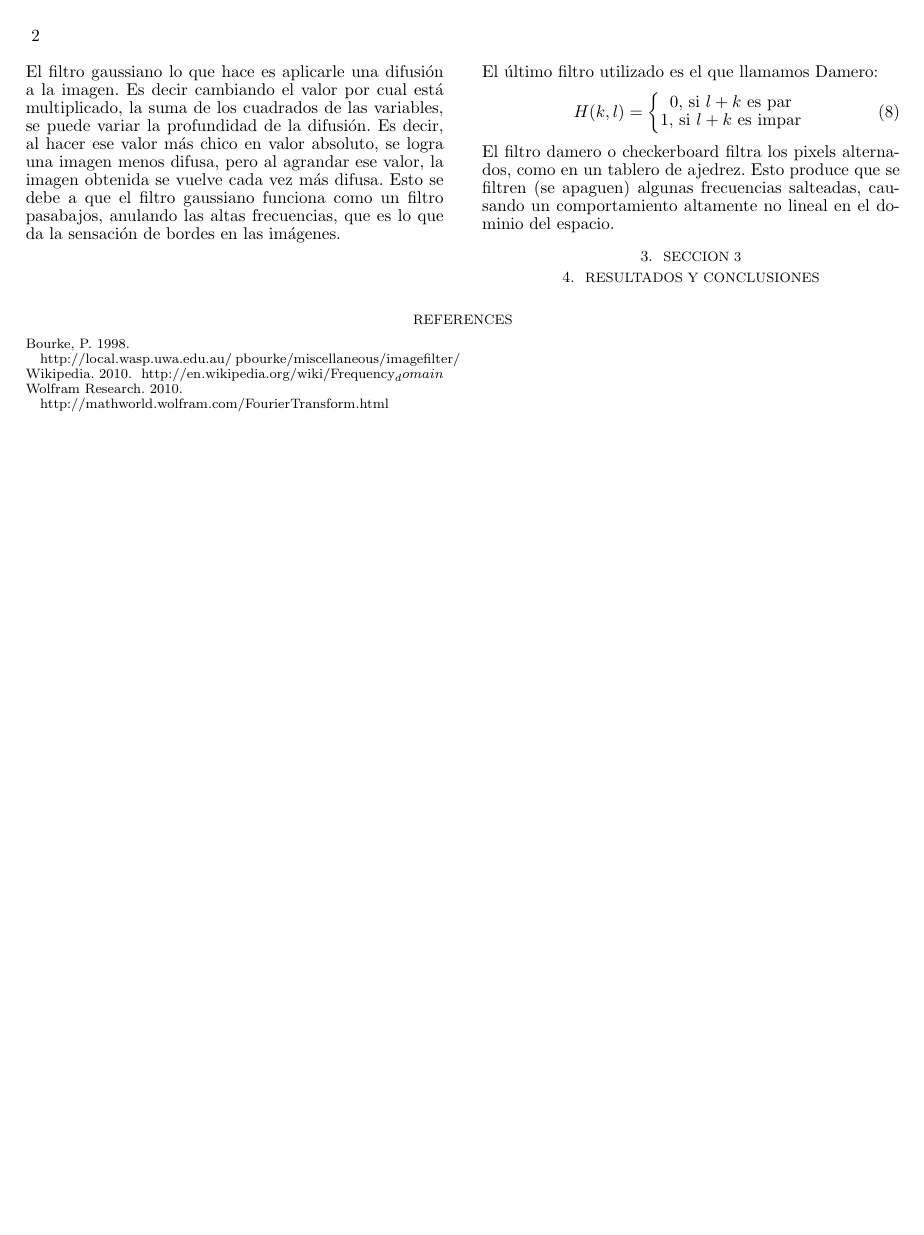
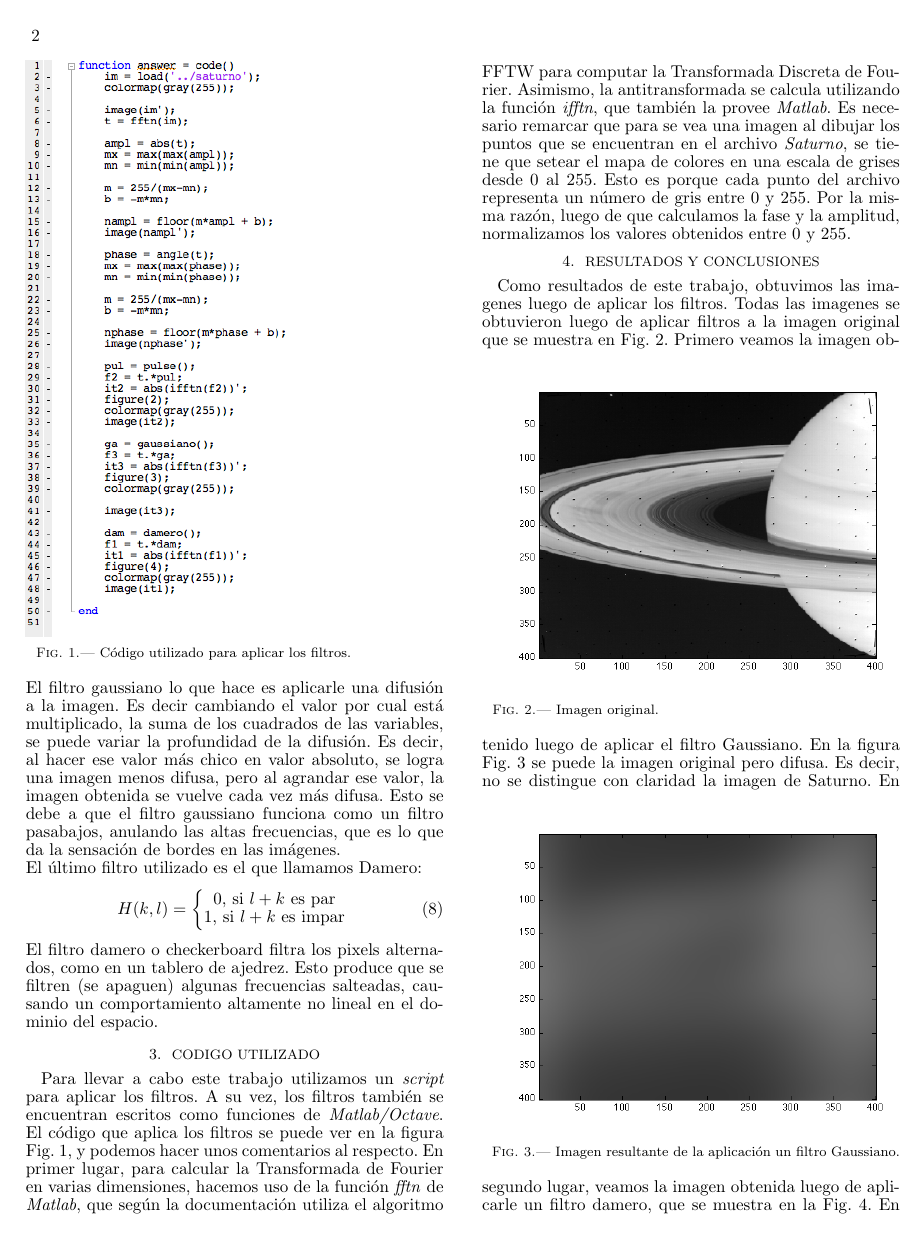
Before and after one commit to maraoz/mna-papers, a LaTeX document (2tp/paper.tex): page 2 of 2 before the commit and page 2 of 3 after it. Compiled offline with pdfLaTeX; a missing bibliography style is replaced by a similar one.

Commit message:
Va lo que agregue en el .tex, leelo y deicme qu te parece

```diff
--- a/2tp/paper.tex
+++ b/2tp/paper.tex
@@ -13,6 +13,8 @@
 \usepackage{epsfig}
 \usepackage{amsmath}
 \usepackage{natbib}
+\usepackage{graphicx}
+
 
 % spanish packages
 \usepackage[utf8]{inputenc}
@@ -157,11 +159,28 @@ filtren (se apaguen) algunas frecuencias salteadas, causando un comportamiento a
 del espacio.
 
 
-\section{Seccion 3}
+\section{Codigo utilizado}
 \label{sec:sec3}
-
-
-
+Para llevar a cabo este trabajo utilizamos un \emph{script} para aplicar los filtros. A su vez, los filtros también se encuentran escritos como funciones de \emph{Matlab/Octave}. El código que aplica los filtros se puede ver en la figura Fig. \ref{fig:codigobase}, y podemos hacer unos comentarios al respecto.
+\begin{figure}
+      \includegraphics[width=254px]{images/code.png}
+       \caption[Código utilizado para aplicar los filtros.]{Código utilizado para aplicar los filtros.}
+     \label{fig:codigobase}
+\end{figure}
+En primer lugar, para calcular la Transformada de Fourier en varias dimensiones, hacemos uso de la función \emph{fftn} de \emph{Matlab}, que según la documentación utiliza el algoritmo FFTW para computar la Transformada Discreta de Fourier. Asimismo, la antitransformada se calcula utilizando la función \emph{ifftn}, que también la provee \emph{Matlab}. Es necesario remarcar que para se vea una imagen al dibujar los puntos que se encuentran en el archivo \emph{Saturno}, se tiene que setear el mapa de colores en una escala de grises desde 0 al 255. Esto es porque cada punto del archivo representa un número de gris entre 0 y 255. Por la misma razón, luego de que calculamos la fase y la amplitud, normalizamos los valores obtenidos entre 0 y 255.
 
 \section{Resultados y Conclusiones}
 \label{sec:resultadosyconclusiones}
+Como resultados de este trabajo, obtuvimos las imagenes luego de aplicar los filtros. Todas las imagenes se obtuvieron luego de aplicar filtros a la imagen original que se muestra en Fig. \ref{fig:imagensaturno}.
+\begin{figure}[ht!]
+     \includegraphics[width=254px]{images/saturno.png}
+      \caption[Imagen original de Saturno.]{Imagen original.}
+     \label{fig:imagensaturno}
+\end{figure}
+Primero veamos la imagen obtenido luego de aplicar el filtro Gaussiano. En la figura Fig. \ref{fig:imagengaussiana} se puede la imagen original pero difusa. Es decir, no se distingue con claridad la imagen de Saturno.
+\begin{figure}[ht!]
+     \includegraphics[width=254px]{images/gaussiano.png}
+       \caption{Imagen resultante de la aplicación un filtro Gaussiano.}
+     \label{fig:imagengaussiana}
+\end{figure}
+En segundo lugar, veamos la imagen obtenida luego de aplicarle un filtro damero, que se muestra en la Fig. \ref{fig:imagendamero}. En este caso se puede ver el comportamiento no lineal que produce el filtro a la imagen.
@@ -168,3 +196,5 @@ del espacio.
+     \label{fig:imagenpulse}
+\end{figure}
 
 %
 \bibliography{paper}
```
Also changed, not shown: 2tp/images/code.png (added), 2tp/images/damero.png (added), 2tp/images/gaussiano.png (added), 2tp/images/pulse.png (added), 2tp/images/saturno.png (added), 2tp/paper.tex (9 more changed lines), 1 other file.
